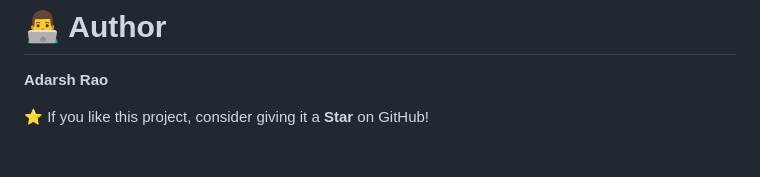
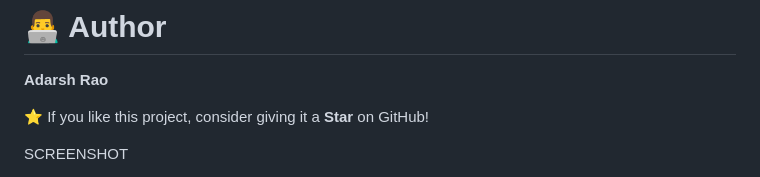
Before and after one commit to theadarshrao/PRODIGY_FS_02, a Markdown page: README.md, the part around one of its changes. GitHub-like rendering; blank space fills up the shorter version.

```diff
--- a/README.md
+++ b/README.md
@@ -149,4 +149,6 @@ This project demonstrates:
 
 ⭐ If you like this project, consider giving it a **Star** on GitHub!
 
+SCREENSHOT
+
 <img width="1600" height="785" alt="Landing Page" src="https://github.com/user-attachments/assets/99c89171-5875-4774-b380-ef7bd6f09e12" />
```
Also changed, not shown: other parts of README.md (+3 -0 lines).
